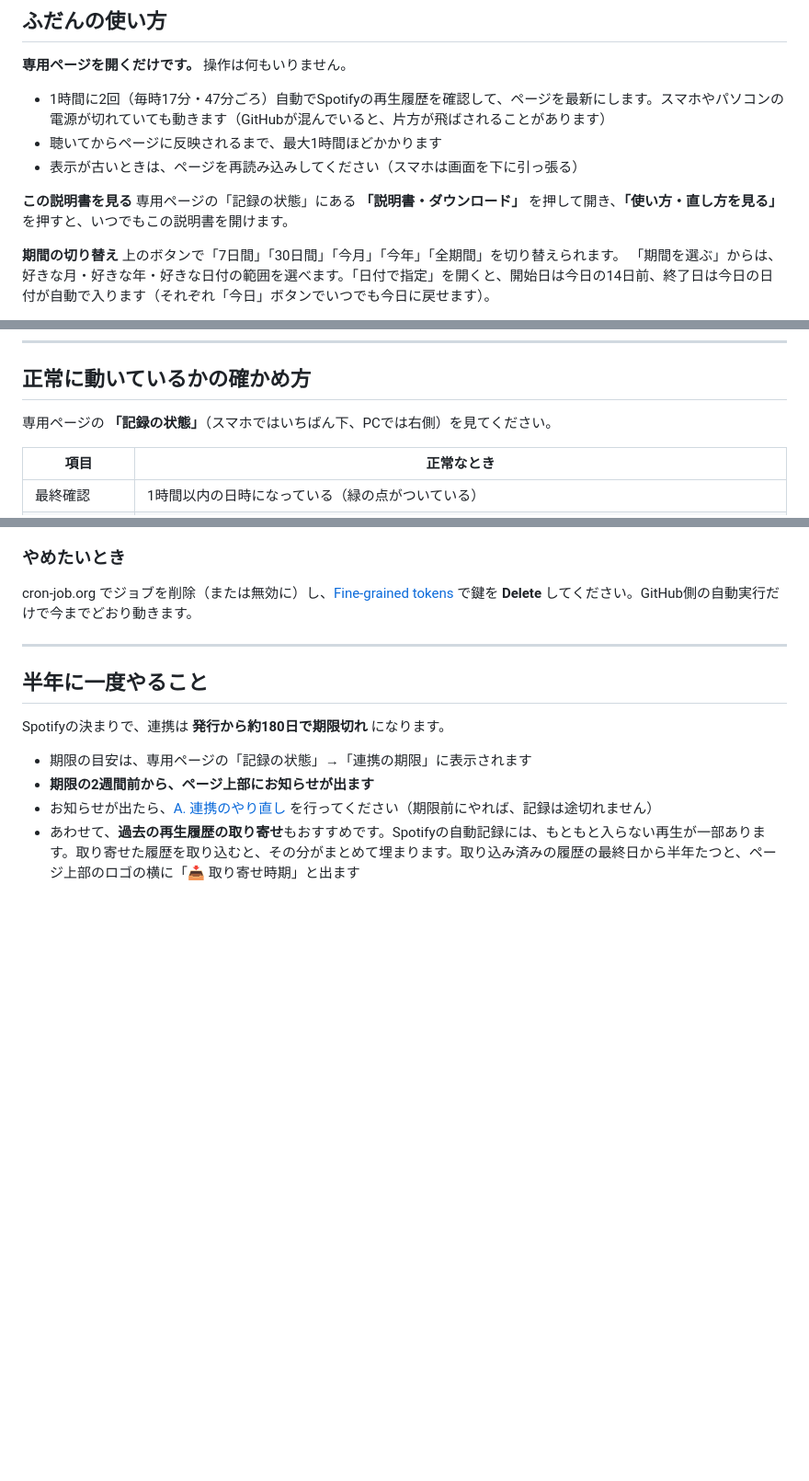
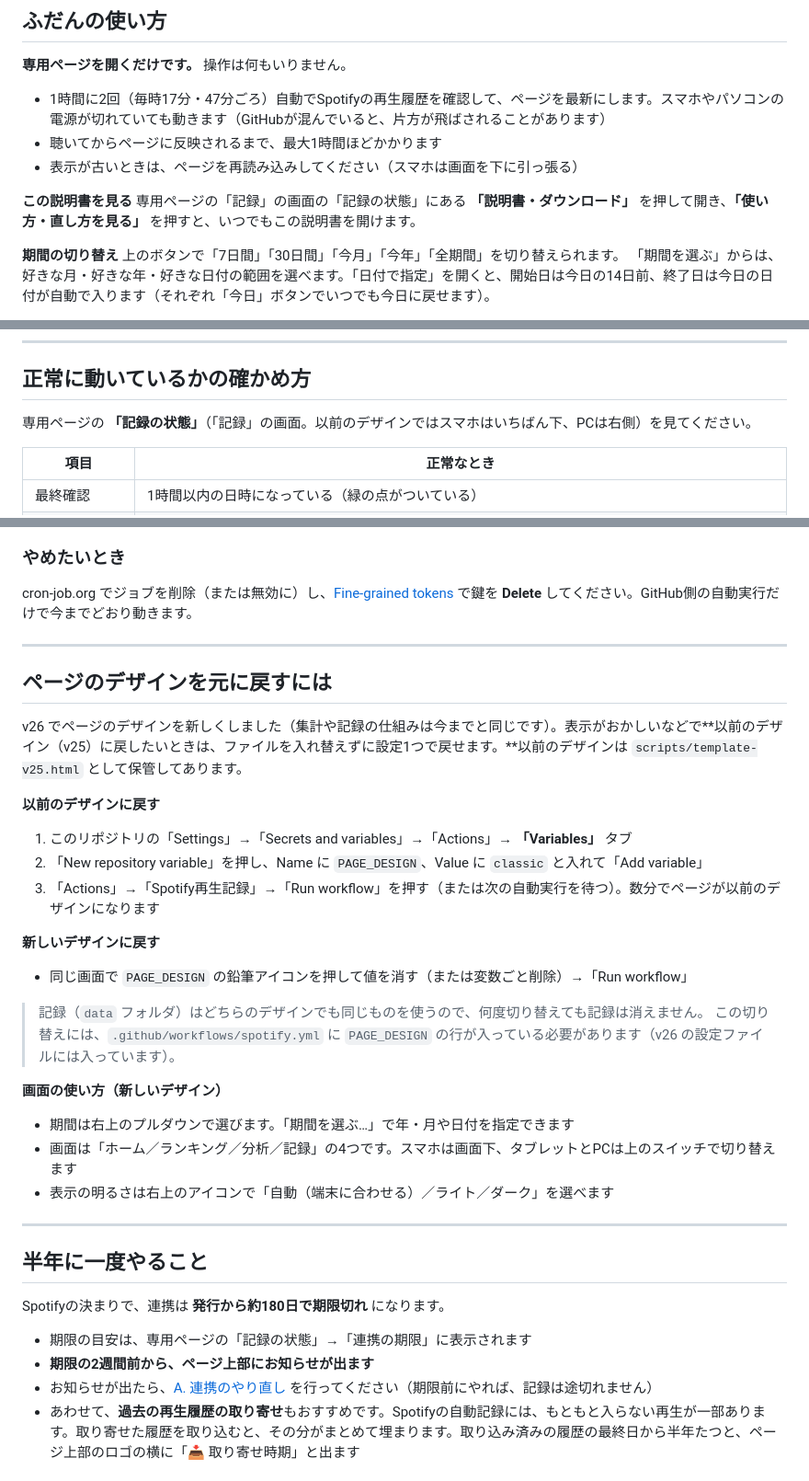
Before and after one commit to arashi-oym/spotify-log, a Markdown page: README.md, 3 parts joined by grey strips. Shown at 92% size. Rendered like a GitHub page; blank space fills up the shorter version.

```diff
--- a/README.md
+++ b/README.md
@@ -110,7 +110,7 @@ GitHubは、スマホ表示だと一部のボタン（「Settings」など）が
 - 表示が古いときは、ページを再読み込みしてください（スマホは画面を下に引っ張る）
 
 **この説明書を見る**
-専用ページの「記録の状態」にある **「説明書・ダウンロード」** を押して開き、**「使い方・直し方を見る」** を押すと、いつでもこの説明書を開けます。
+専用ページの「記録」の画面の「記録の状態」にある **「説明書・ダウンロード」** を押して開き、**「使い方・直し方を見る」** を押すと、いつでもこの説明書を開けます。
 
 **期間の切り替え**
 上のボタンで「7日間」「30日間」「今月」「今年」「全期間」を切り替えられます。
@@ -151,7 +151,7 @@ GitHubは、スマホ表示だと一部のボタン（「Settings」など）が
 
 ## 正常に動いているかの確かめ方
 
-専用ページの **「記録の状態」**（スマホではいちばん下、PCでは右側）を見てください。
+専用ページの **「記録の状態」**（「記録」の画面。以前のデザインではスマホはいちばん下、PCは右側）を見てください。
 
 | 項目 | 正常なとき |
 |---|---|
@@ -357,6 +357,28 @@ GitHubの自動実行は、GitHubが混んでいると何時間も飛ばされ
 
 ### やめたいとき
 cron-job.org でジョブを削除（または無効に）し、[Fine-grained tokens](https://github.com/settings/personal-access-tokens) で鍵を **Delete** してください。GitHub側の自動実行だけで今までどおり動きます。
+
+---
+
+## ページのデザインを元に戻すには
+
+v26 でページのデザインを新しくしました（集計や記録の仕組みは今までと同じです）。表示がおかしいなどで**以前のデザイン（v25）に戻したいときは、ファイルを入れ替えずに設定1つで戻せます。**以前のデザインは `scripts/template-v25.html` として保管してあります。
+
+**以前のデザインに戻す**
+1. このリポジトリの「Settings」→「Secrets and variables」→「Actions」→ **「Variables」** タブ
+2. 「New repository variable」を押し、Name に `PAGE_DESIGN`、Value に `classic` と入れて「Add variable」
+3. 「Actions」→「Spotify再生記録」→「Run workflow」を押す（または次の自動実行を待つ）。数分でページが以前のデザインになります
+
+**新しいデザインに戻す**
+- 同じ画面で `PAGE_DESIGN` の鉛筆アイコンを押して値を消す（または変数ごと削除）→「Run workflow」
+
+> 記録（`data` フォルダ）はどちらのデザインでも同じものを使うので、何度切り替えても記録は消えません。
+> この切り替えには、`.github/workflows/spotify.yml` に `PAGE_DESIGN` の行が入っている必要があります（v26 の設定ファイルには入っています）。
+
+**画面の使い方（新しいデザイン）**
+- 期間は右上のプルダウンで選びます。「期間を選ぶ…」で年・月や日付を指定できます
+- 画面は「ホーム／ランキング／分析／記録」の4つです。スマホは画面下、タブレットとPCは上のスイッチで切り替えます
+- 表示の明るさは右上のアイコンで「自動（端末に合わせる）／ライト／ダーク」を選べます
 
 ---
 
```
Also changed, not shown: other parts of README.md (+3 -2 lines).
